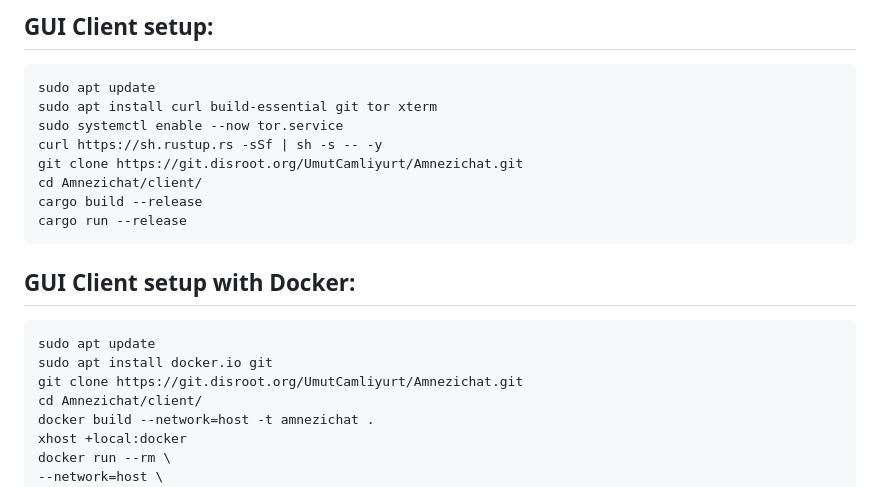
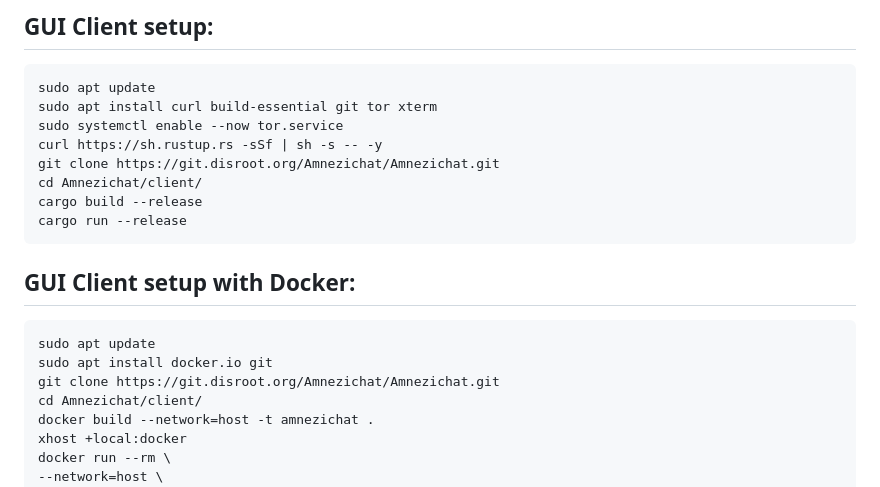
Before and after one commit to umutcamliyurt/Amnezichat, a Markdown page: README.md, the part around one of its changes. GitHub-like rendering.

```diff
--- a/README.md
+++ b/README.md
@@ -66,7 +66,7 @@ Amnezichat offers a highly secure and privacy-focused messaging experience by en
     sudo apt install curl build-essential git tor xterm
     sudo systemctl enable --now tor.service
     curl https://sh.rustup.rs -sSf | sh -s -- -y
-    git clone https://git.disroot.org/UmutCamliyurt/Amnezichat.git
+    git clone https://git.disroot.org/Amnezichat/Amnezichat.git
     cd Amnezichat/client/
     cargo build --release
     cargo run --release
@@ -75,7 +75,7 @@ Amnezichat offers a highly secure and privacy-focused messaging experience by en
 
     sudo apt update
     sudo apt install docker.io git
-    git clone https://git.disroot.org/UmutCamliyurt/Amnezichat.git
+    git clone https://git.disroot.org/Amnezichat/Amnezichat.git
     cd Amnezichat/client/
     docker build --network=host -t amnezichat .
     xhost +local:docker
```
Also changed, not shown: other parts of README.md (+2 -2 lines).
